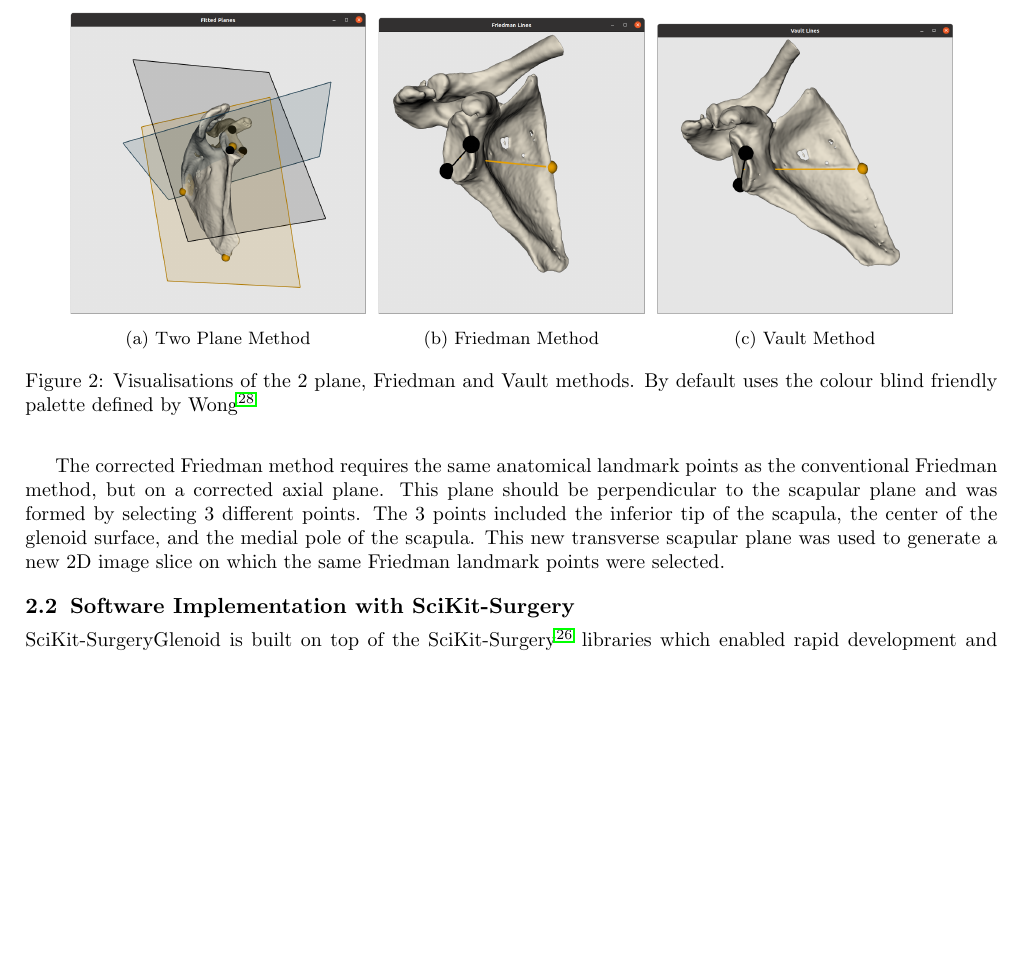
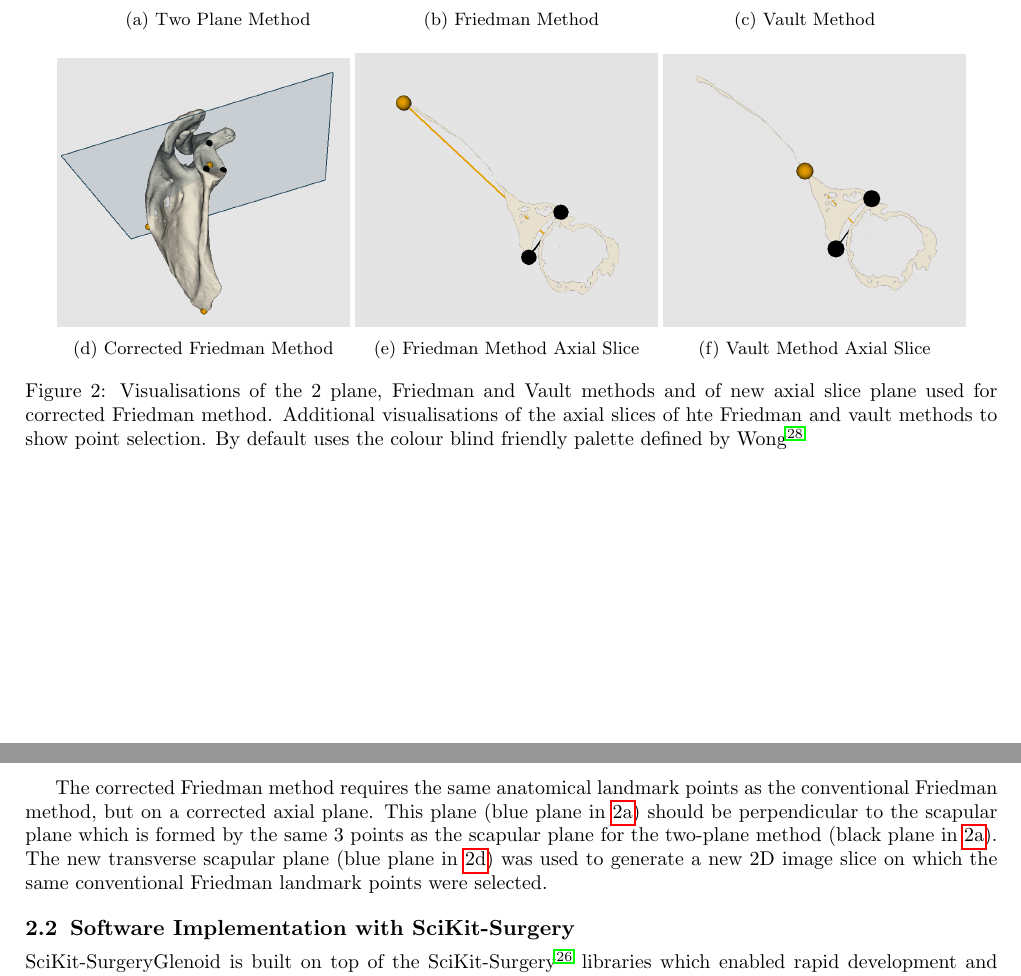
Before and after one commit to SciKit-Surgery/scikit-surgeryglenoid-paper, a LaTeX paper (surgeryglenoid-paper.tex, which reads methods.tex): part of page 3 of 7 before the commit and two parts of pages 3 and 4 of 8 after it, the two joined at a grey line, cut so that both start at the same text, the shorter picture padded with empty space. Compiled offline with pdfLaTeX.

Commit message:
Changes from Asta

```diff
--- a/methods.tex
+++ b/methods.tex
@@ -34,6 +35,20 @@ The selection of the different landmark points for each method and calculations
 			\caption{\label{fig:visvault}Vault Method}
 		\end{subfigure}
 	\end{center}
-	\caption{\label{fig:visualisations}Visualisations of the 2 plane, Friedman and Vault methods. By default uses the colour blind friendly palette defined by Wong\cite{bang2011}}
+	    \begin{center}
+                \begin{subfigure}[b]{0.30\linewidth}
+			\includegraphics[width=\linewidth]{figures/corr_fried_vis.png}
+			\caption{\label{fig:viscorrfried}Corrected Friedman Method}
+		\end{subfigure}
+                \begin{subfigure}[b]{0.31\linewidth}
+			\includegraphics[width=\linewidth]{figures/friedman_vis2D.png}
+			\caption{\label{fig:visfried2D}Friedman Method Axial Slice}
+		\end{subfigure}
+                \begin{subfigure}[b]{0.31\linewidth}
+			\includegraphics[width=\linewidth]{figures/vault_vis2D.png}
+			\caption{\label{fig:visvault2D}Vault Method Axial Slice}
+		\end{subfigure}
+	\end{center}
+	\caption{\label{fig:visualisations}Visualisations of the 2 plane, Friedman and Vault methods and of new axial slice plane used for corrected Friedman method. Additional visualisations of the axial slices of hte Friedman and vault methods to show point selection. By default uses the colour blind friendly palette defined by Wong\cite{bang2011}}
 \end{figure}
 
@@ -41,5 +56,5 @@ For the Friedman and vault method both 3 points were chosen to form 2 lines. Bot
 
-The corrected Friedman method requires the same anatomical landmark points as the conventional Friedman method, but on a corrected axial plane. This plane should be perpendicular to the scapular plane and was formed by selecting 3 different points. The 3 points included the inferior tip of the scapula, the center of the glenoid surface, and the medial pole of the scapula. This new transverse scapular plane was used to generate a new 2D image slice on which the same Friedman landmark points were selected.
+The corrected Friedman method requires the same anatomical landmark points as the conventional Friedman method, but on a corrected axial plane. This plane (blue plane in \ref{fig:visplanes}) should be perpendicular to the scapular plane which is formed by the same 3 points as the scapular plane for the two-plane method (black plane in \ref{fig:visplanes}). The new transverse scapular plane (blue plane in \ref{fig:viscorrfried}) was used to generate a new 2D image slice on which the same conventional Friedman landmark points were selected.
 
 \subsection{Software Implementation with SciKit-Surgery}
 %these commands might work on some systems if you have -shell-escape set but I couldn't get it working on overleaf
```
Also changed, not shown: figures/corr_fried_vis.png (added), figures/friedman_vis2D.png (added), figures/vault_vis2D.png (added), methods.tex (3 more changed lines).
